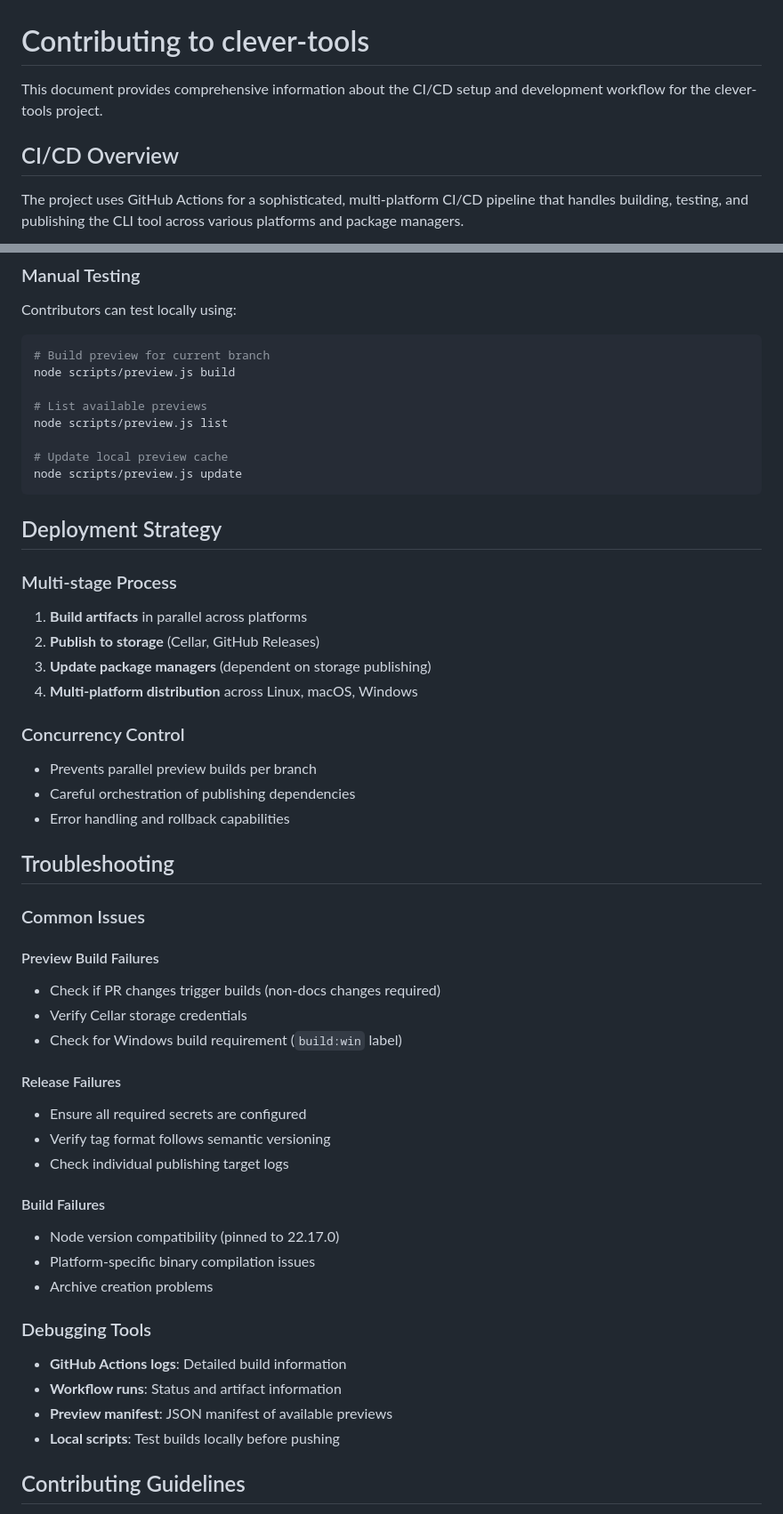
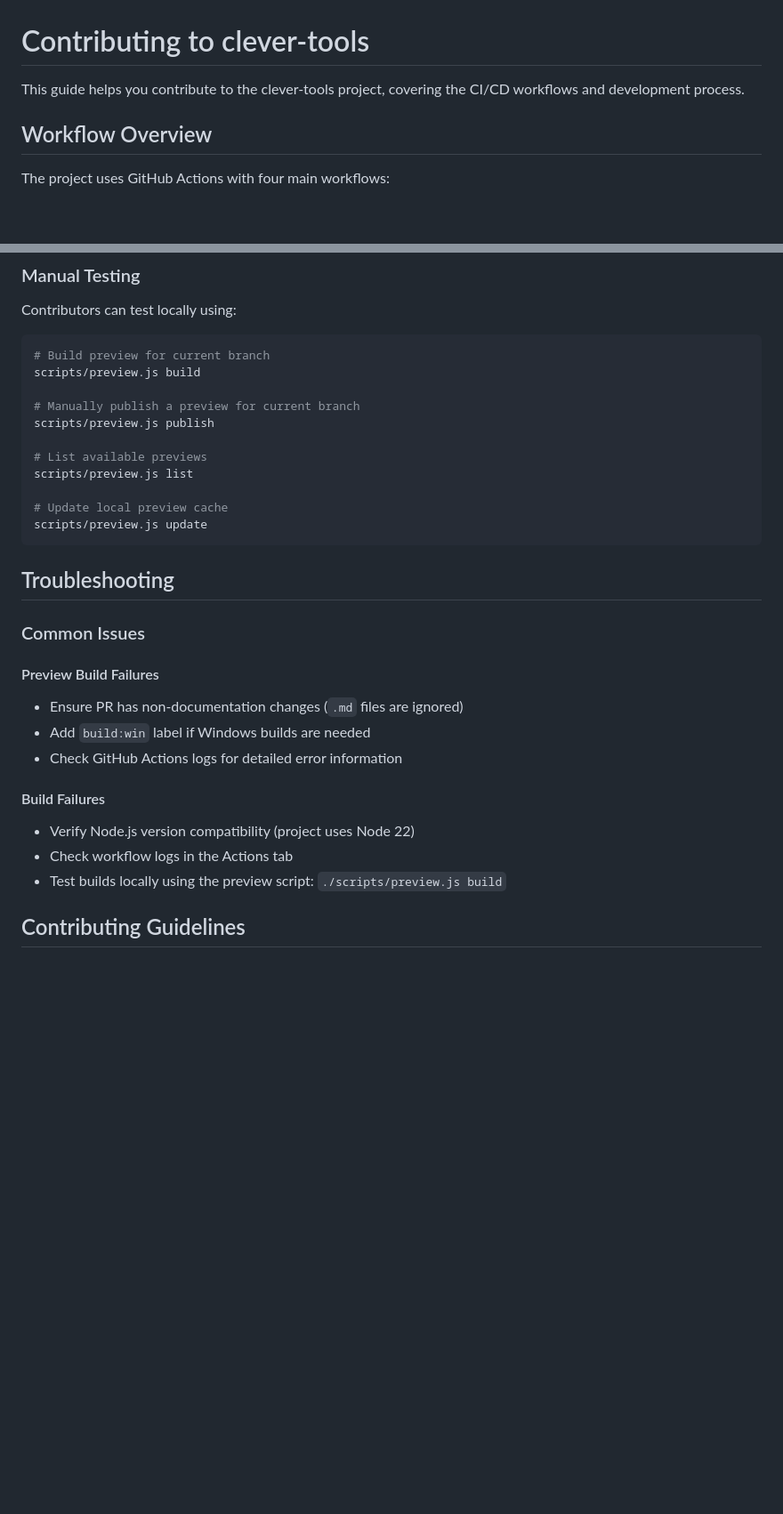
Before and after one commit to CleverCloud/test-yao-pkg, a Markdown page: CONTRIBUTING.md, 2 parts joined by grey strips. Shown: that part at 89% size. GitHub-like rendering; blank space fills up the shorter version.

````diff
--- a/CONTRIBUTING.md
+++ b/CONTRIBUTING.md
@@ -1,8 +1,8 @@
 # Contributing to clever-tools
 
-This document provides comprehensive information about the CI/CD setup and development workflow for the clever-tools project.
+This guide helps you contribute to the clever-tools project, covering the CI/CD workflows and development process.
 
-## CI/CD Overview
+## Workflow Overview
 
-The project uses GitHub Actions for a sophisticated, multi-platform CI/CD pipeline that handles building, testing, and publishing the CLI tool across various platforms and package managers.
+The project uses GitHub Actions with four main workflows:
 
@@ -176,52 +115,31 @@ Every pull request automatically gets preview builds that can be tested:
 Contributors can test locally using:
 ```bash
 # Build preview for current branch
-node scripts/preview.js build
+scripts/preview.js build
+
+# Manually publish a preview for current branch
+scripts/preview.js publish
 
 # List available previews
-node scripts/preview.js list
+scripts/preview.js list
 
 # Update local preview cache
-node scripts/preview.js update
+scripts/preview.js update
 ```
-
-## Deployment Strategy
-
-### Multi-stage Process
-1. **Build artifacts** in parallel across platforms
-2. **Publish to storage** (Cellar, GitHub Releases)
-3. **Update package managers** (dependent on storage publishing)
-4. **Multi-platform distribution** across Linux, macOS, Windows
-
-### Concurrency Control
-- Prevents parallel preview builds per branch
-- Careful orchestration of publishing dependencies
-- Error handling and rollback capabilities
 
 ## Troubleshooting
 
 ### Common Issues
 
 #### Preview Build Failures
-- Check if PR changes trigger builds (non-docs changes required)
-- Verify Cellar storage credentials
-- Check for Windows build requirement (`build:win` label)
-
-#### Release Failures
-- Ensure all required secrets are configured
-- Verify tag format follows semantic versioning
-- Check individual publishing target logs
+- Ensure PR has non-documentation changes (`.md` files are ignored)
+- Add `build:win` label if Windows builds are needed
+- Check GitHub Actions logs for detailed error information
 
 #### Build Failures
-- Node version compatibility (pinned to 22.17.0)
-- Platform-specific binary compilation issues
-- Archive creation problems
-
-### Debugging Tools
-- **GitHub Actions logs**: Detailed build information
-- **Workflow runs**: Status and artifact information
-- **Preview manifest**: JSON manifest of available previews
-- **Local scripts**: Test builds locally before pushing
+- Verify Node.js version compatibility (project uses Node 22)
+- Check workflow logs in the Actions tab
+- Test builds locally using the preview script: `./scripts/preview.js build`
 
 ## Contributing Guidelines
 
````
Also changed, not shown: other parts of CONTRIBUTING.md (+52 -115 lines).
